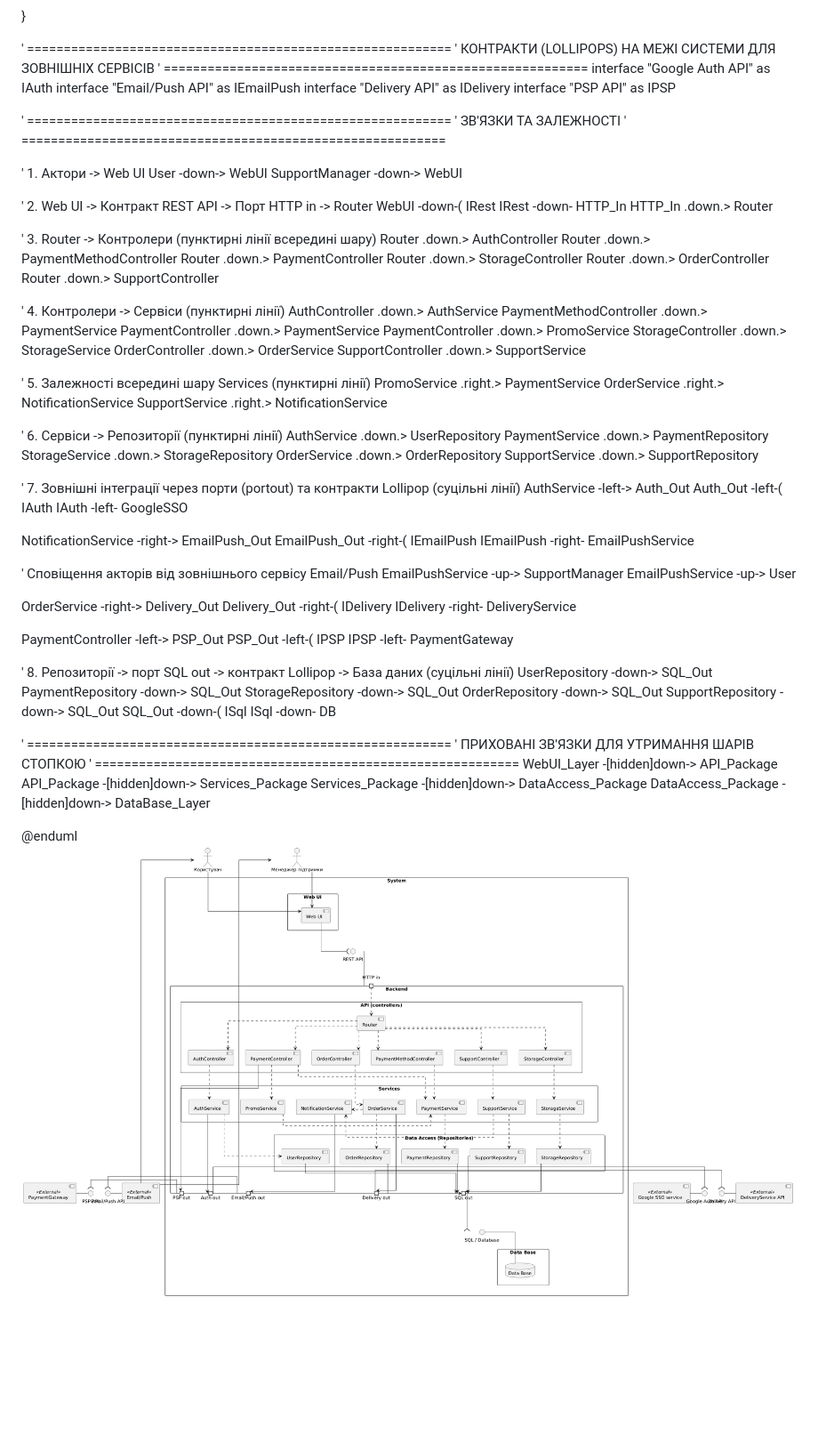
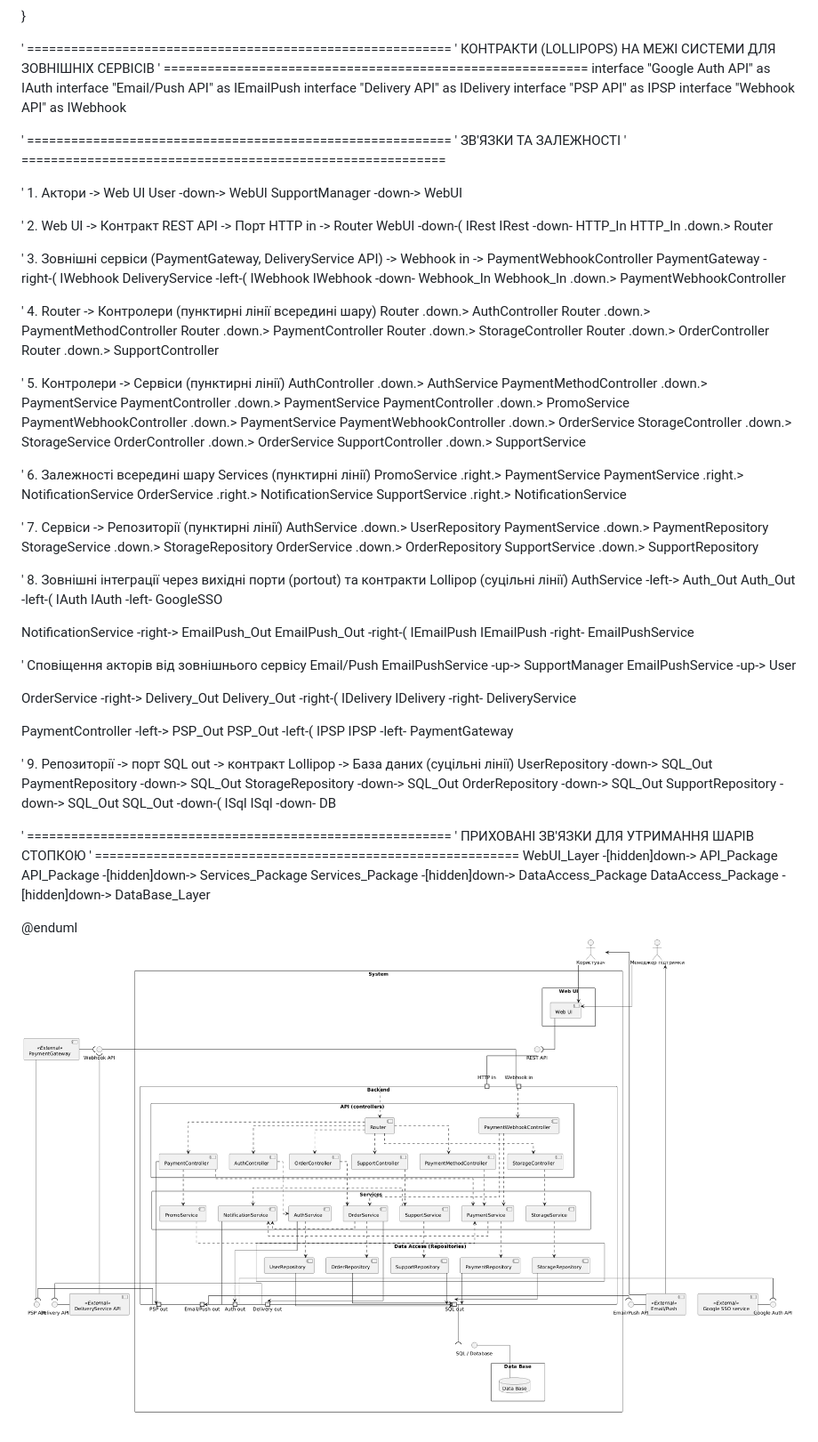
Before and after one commit to sklokcm/KPI2, a Markdown page: lab5/components.md, the part around one of its changes. Shown at 89% size. Drawn GitHub-style; pictures changed too: lab5/components.png (added), lab5/image.png (deleted); blank space fills up the shorter version.

Commit message:
Added Payment Gateway and Dilevery API responces to diagram

```diff
--- a/lab5/components.md
+++ b/lab5/components.md
@@ -89,6 +91,7 @@ interface "Google Auth API" as IAuth
 interface "Email/Push API" as IEmailPush
 interface "Delivery API" as IDelivery
 interface "PSP API" as IPSP
+interface "Webhook API" as IWebhook
 
 
 ' ==========================================================
@@ -104,7 +107,13 @@ WebUI -down-( IRest
 IRest -down- HTTP_In
 HTTP_In .down.> Router
 
-' 3. Router -> Контролери (пунктирні лінії всередині шару)
+' 3. Зовнішні сервіси (PaymentGateway, DeliveryService API) -> Webhook in -> PaymentWebhookController
+PaymentGateway -right-( IWebhook
+DeliveryService -left-( IWebhook
+IWebhook -down- Webhook_In
+Webhook_In .down.> PaymentWebhookController
+
+' 4. Router -> Контролери (пунктирні лінії всередині шару)
 Router .down.> AuthController
 Router .down.> PaymentMethodController
 Router .down.> PaymentController
@@ -112,28 +121,31 @@ Router .down.> StorageController
 Router .down.> OrderController
 Router .down.> SupportController
 
-' 4. Контролери -> Сервіси (пунктирні лінії)
+' 5. Контролери -> Сервіси (пунктирні лінії)
 AuthController .down.> AuthService
 PaymentMethodController .down.> PaymentService
 PaymentController .down.> PaymentService
 PaymentController .down.> PromoService
+PaymentWebhookController .down.> PaymentService
+PaymentWebhookController .down.> OrderService
 StorageController .down.> StorageService
 OrderController .down.> OrderService
 SupportController .down.> SupportService
 
-' 5. Залежності всередині шару Services (пунктирні лінії)
+' 6. Залежності всередині шару Services (пунктирні лінії)
 PromoService .right.> PaymentService
+PaymentService .right.> NotificationService
 OrderService .right.> NotificationService
 SupportService .right.> NotificationService
 
-' 6. Сервіси -> Репозиторії (пунктирні лінії)
+' 7. Сервіси -> Репозиторії (пунктирні лінії)
 AuthService .down.> UserRepository
 PaymentService .down.> PaymentRepository
 StorageService .down.> StorageRepository
 OrderService .down.> OrderRepository
 SupportService .down.> SupportRepository
 
-' 7. Зовнішні інтеграції через порти (portout) та контракти Lollipop (суцільні лінії)
+' 8. Зовнішні інтеграції через вихідні порти (portout) та контракти Lollipop (суцільні лінії)
 AuthService -left-> Auth_Out
 Auth_Out -left-( IAuth
 IAuth -left- GoogleSSO
@@ -154,7 +166,7 @@ PaymentController -left-> PSP_Out
 PSP_Out -left-( IPSP
 IPSP -left- PaymentGateway
 
-' 8. Репозиторії -> порт SQL out -> контракт Lollipop -> База даних (суцільні лінії)
+' 9. Репозиторії -> порт SQL out -> контракт Lollipop -> База даних (суцільні лінії)
 UserRepository -down-> SQL_Out
 PaymentRepository -down-> SQL_Out
 StorageRepository -down-> SQL_Out
@@ -173,4 +185,4 @@ Services_Package -[hidden]down-> DataAccess_Package
 DataAccess_Package -[hidden]down-> DataBase_Layer
 
 @enduml
-![alt text](image.png)
+![alt text](components.png)
```
Also changed, not shown: other parts of lab5/components.md (+2 -0 lines), lab5/ai/prompt5.md (added, +32 -0 lines), lab5/decisions/0003_payment.md (added, +24 -0 lines), lab5/spec.md (+5 -0 lines).
